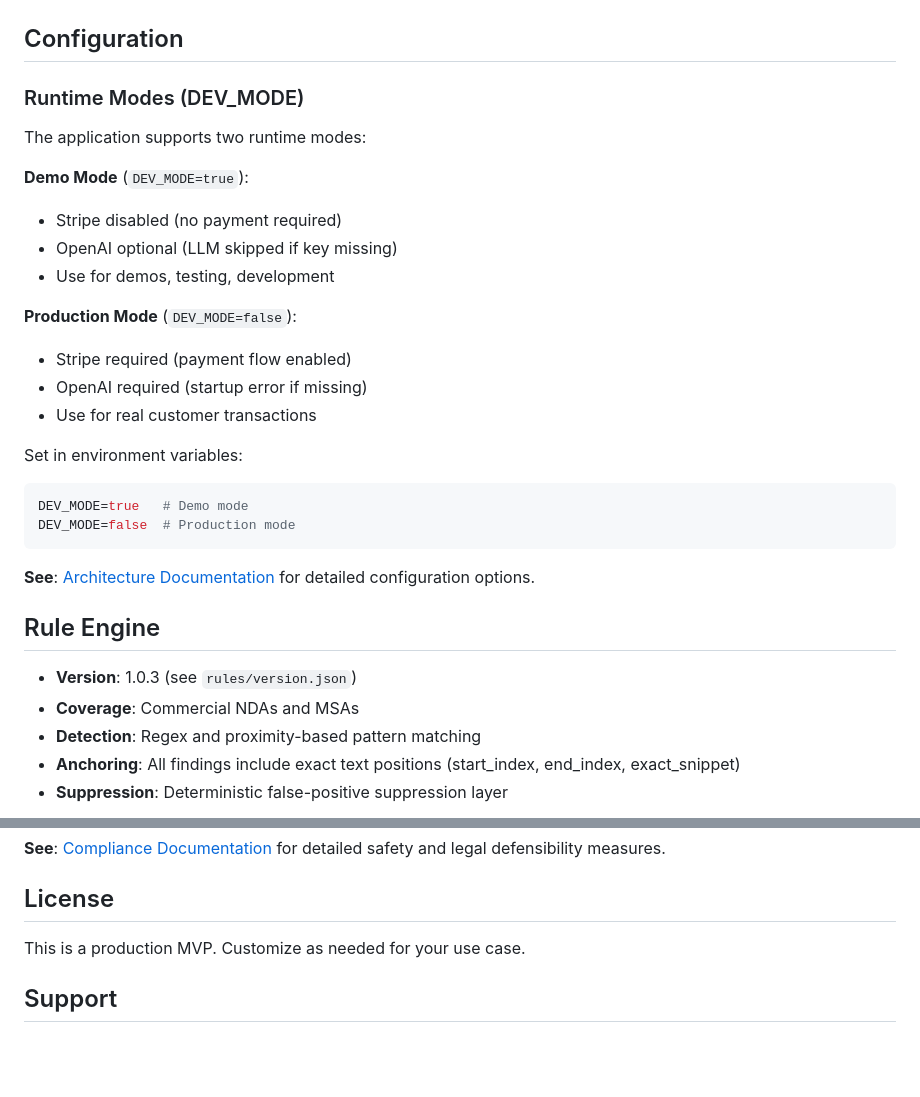
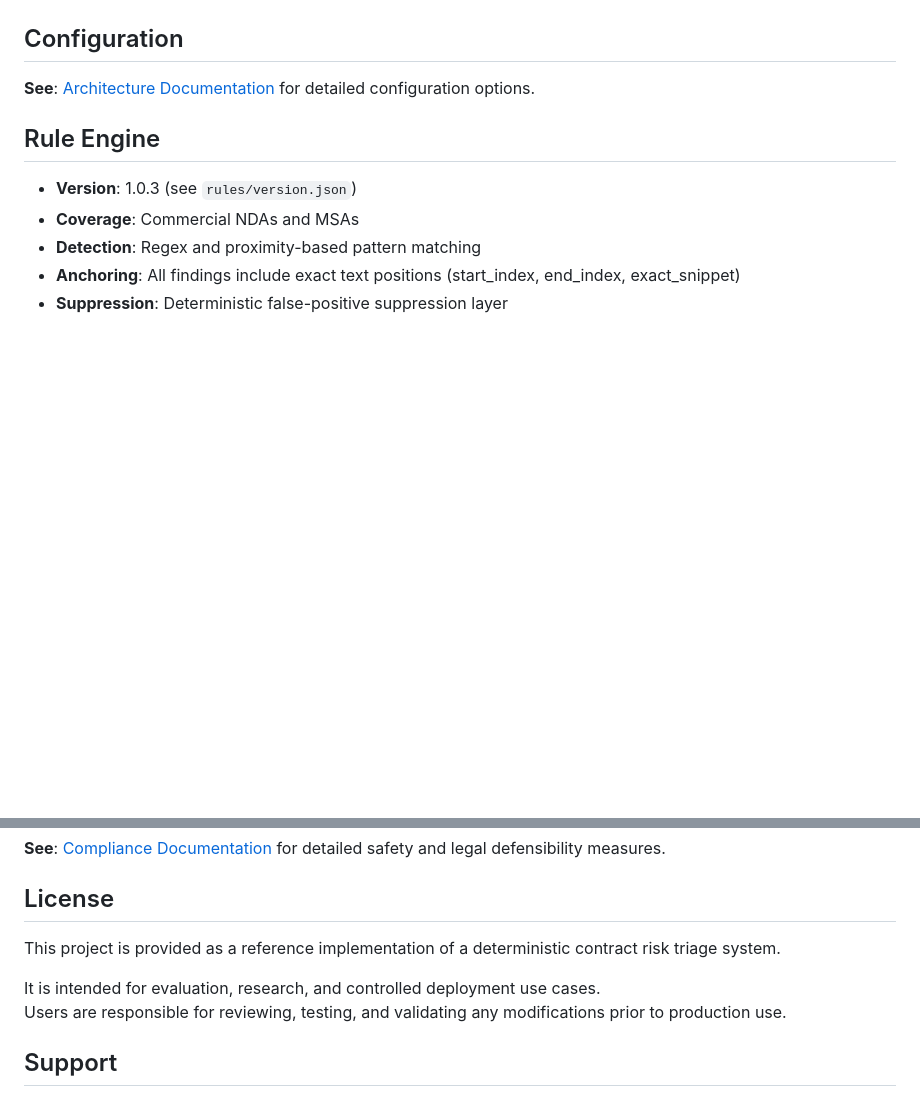
Before and after one commit to guntupalli09/Triage, a Markdown page: README.md, 2 parts joined by grey strips. Drawn GitHub-style; blank space fills up the shorter version.

Commit message:
Update README to remove runtime modes and clarify license
Removed runtime modes section and updated license information.

````diff
--- a/README.md
+++ b/README.md
@@ -93,27 +93,6 @@ Comprehensive documentation is available in the `/docs` directory:
 
 ## Configuration
 
-### Runtime Modes (DEV_MODE)
-
-The application supports two runtime modes:
-
-**Demo Mode** (`DEV_MODE=true`):
-- Stripe disabled (no payment required)
-- OpenAI optional (LLM skipped if key missing)
-- Use for demos, testing, development
-
-**Production Mode** (`DEV_MODE=false`):
-- Stripe required (payment flow enabled)
-- OpenAI required (startup error if missing)
-- Use for real customer transactions
-
-Set in environment variables:
-```bash
-DEV_MODE=true   # Demo mode
-DEV_MODE=false  # Production mode
-```
-
-
 **See**: [Architecture Documentation](docs/architecture/) for detailed configuration options.
 
 ## Rule Engine
@@ -137,7 +116,11 @@ DEV_MODE=false  # Production mode
 
 ## License
 
-This is a production MVP. Customize as needed for your use case.
+This project is provided as a reference implementation of a deterministic contract risk triage system.
+
+It is intended for evaluation, research, and controlled deployment use cases.
+Users are responsible for reviewing, testing, and validating any modifications prior to production use.
+
 
 ## Support
 
````
